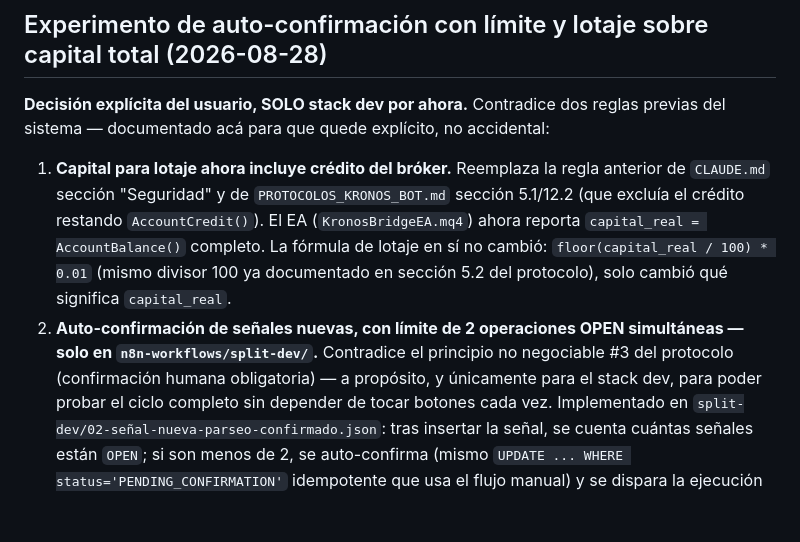
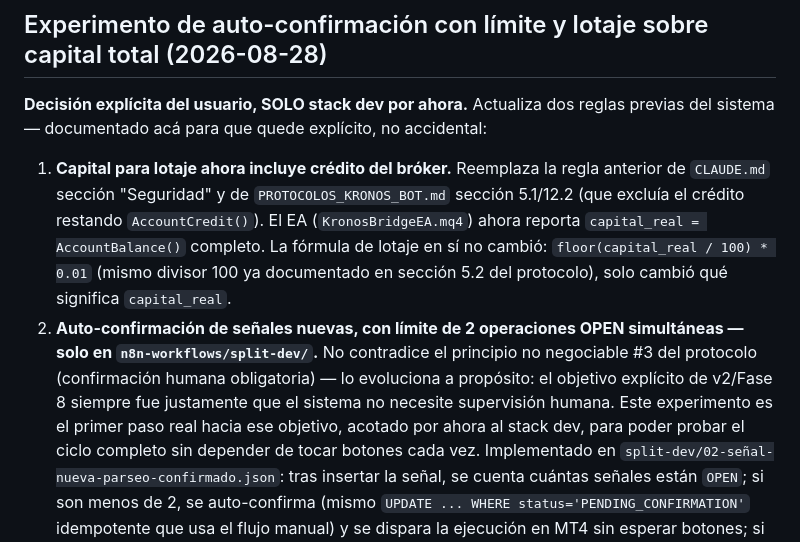
Before and after one commit to alejandro-xoxo/Kronos_Bot, a Markdown page: STATUS.md, the part around the change. Rendered like a GitHub page; blank space fills up the shorter version.

Commit message:
docs: aclarar que la auto-confirmación no contradice el protocolo, lo evoluciona hacia el objetivo de v2/Fase 8

```diff
--- a/STATUS.md
+++ b/STATUS.md
@@ -10,7 +10,7 @@
 
 ## Experimento de auto-confirmación con límite y lotaje sobre capital total (2026-08-28)
 
-**Decisión explícita del usuario, SOLO stack dev por ahora.** Contradice
+**Decisión explícita del usuario, SOLO stack dev por ahora.** Actualiza
 dos reglas previas del sistema — documentado acá para que quede
 explícito, no accidental:
 
@@ -23,9 +23,12 @@ explícito, no accidental:
    divisor 100 ya documentado en sección 5.2 del protocolo), solo
    cambió qué significa `capital_real`.
 2. **Auto-confirmación de señales nuevas, con límite de 2 operaciones
-   OPEN simultáneas — solo en `n8n-workflows/split-dev/`.** Contradice
-   el principio no negociable #3 del protocolo (confirmación humana
-   obligatoria) — a propósito, y únicamente para el stack dev, para
+   OPEN simultáneas — solo en `n8n-workflows/split-dev/`.** No
+   contradice el principio no negociable #3 del protocolo (confirmación
+   humana obligatoria) — lo evoluciona a propósito: el objetivo
+   explícito de v2/Fase 8 siempre fue justamente que el sistema no
+   necesite supervisión humana. Este experimento es el primer paso
+   real hacia ese objetivo, acotado por ahora al stack dev, para
    poder probar el ciclo completo sin depender de tocar botones cada
    vez. Implementado en
    `split-dev/02-señal-nueva-parseo-confirmado.json`: tras insertar la
```
